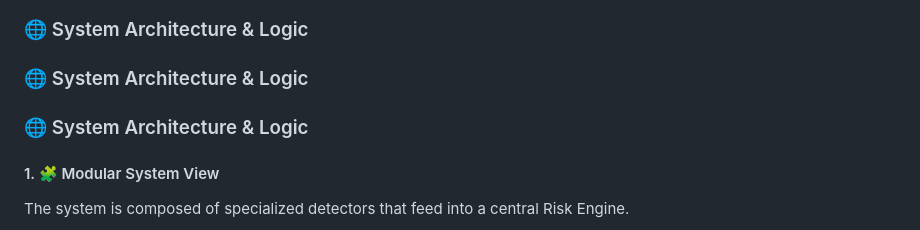
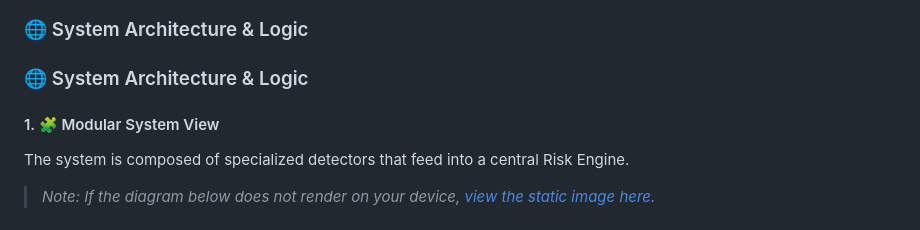
Before and after one commit to subratkumarpadhy4/PhishingShield-2.0, a Markdown page: README.md, the part around one of its changes. GitHub-like rendering.

Commit message:
Docs: Restore Interactive Mermaid Diagrams with Mobile Fallback

```diff
--- a/README.md
+++ b/README.md
@@ -36,11 +36,8 @@ Traditional antiviruses are **Reactive** (waiting for blacklists). PhishingShiel
 ### 🌐 System Architecture & Logic
 
 ### 🌐 System Architecture & Logic
-
-### 🌐 System Architecture & Logic
-
 #### 1. 🧩 Modular System View
 The system is composed of specialized detectors that feed into a central Risk Engine.
 
-<div align="center">
+> *Note: If the diagram below does not render on your device, [view the static image here](./images/architecture.png).*
 
```
Also changed, not shown: other parts of README.md (+71 -49 lines).
